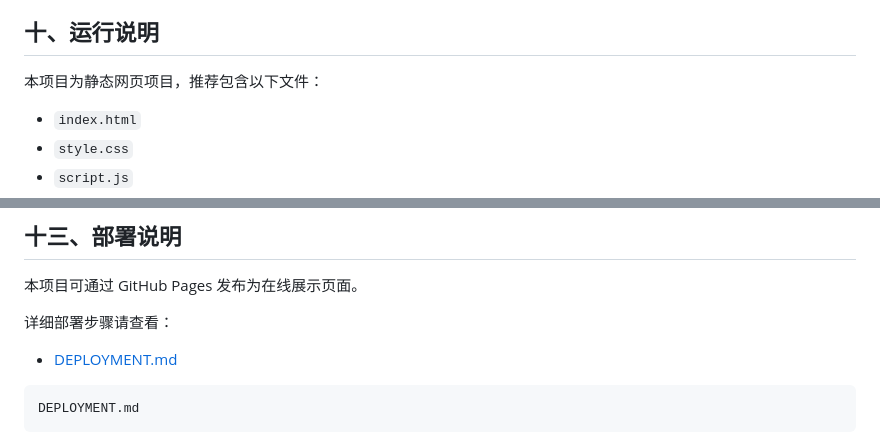
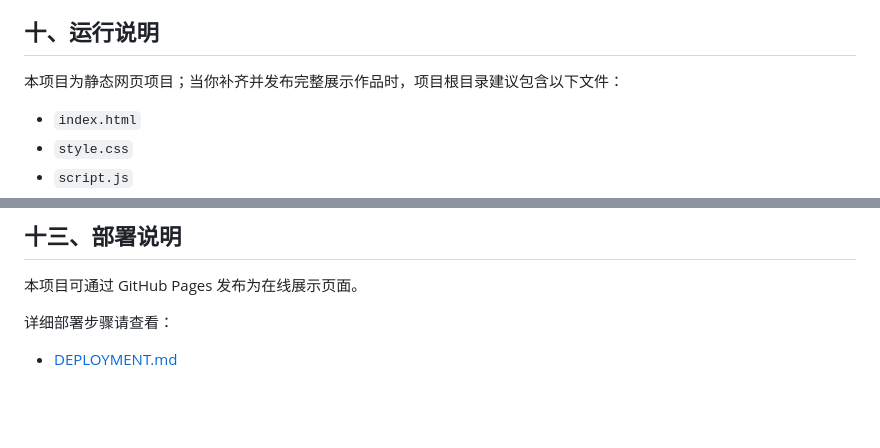
Before and after one commit to Cadan-mark/web-motion-deck, a Markdown page: README.md, 2 parts joined by grey strips. GitHub-like rendering; blank space fills up the shorter version.

Commit message:
Clarify deployment file expectations
Co-authored-by: Cadan-mark <289566913+Cadan-mark@users.noreply.github.com>

````diff
--- a/README.md
+++ b/README.md
@@ -79,7 +79,7 @@ Web Motion Deck —— 基于原生 HTML / CSS / JavaScript 的 Web 视觉交互
 
 ## 十、运行说明
 
-本项目为静态网页项目，推荐包含以下文件：
+本项目为静态网页项目；当你补齐并发布完整展示作品时，项目根目录建议包含以下文件：
 
 - `index.html`
 - `style.css`
@@ -113,7 +113,3 @@ Web Motion Deck 以原生 Web 技术为基础，突出视觉表达、交互体
 详细部署步骤请查看：
 
 - [DEPLOYMENT.md](DEPLOYMENT.md)
-
-```text
-DEPLOYMENT.md
-```
````
Also changed, not shown: DEPLOYMENT.md (+1 -1 lines).
